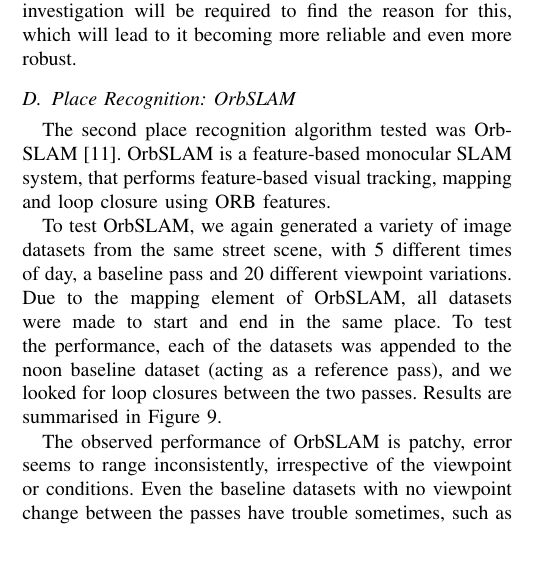
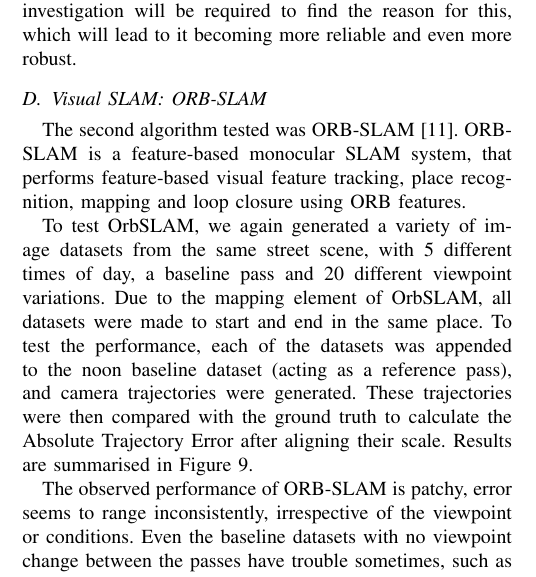
Before and after one commit to jskinn/phd-paper-IROS-2016, a LaTeX paper (root.tex): part of one column of page 3 of 5 before the commit and part of one column of page 3 of 6 after it, cut so that both start at the same text, the shorter picture padded with empty space. Compiled offline with pdfLaTeX.

Commit message:
ORB-SLAM experiment details

```diff
--- a/root.tex
+++ b/root.tex
@@ -192,13 +192,13 @@ Using high-fidelity simulation has allowed us to explore the behaviour of SeqSLA
 %    \label{fig:seqslam-results-yaw}
 %\end{figure}
 
-\subsection{Place Recognition: OrbSLAM}
+\subsection{Visual SLAM: ORB-SLAM}
 
-The second place recognition algorithm tested was OrbSLAM \cite{Montiel2015}. OrbSLAM is a feature-based monocular SLAM system, that performs feature-based visual tracking, mapping and loop closure using ORB features.
+The second algorithm tested was ORB-SLAM \cite{Montiel2015}. ORB-SLAM is a feature-based monocular SLAM system, that performs feature-based visual feature tracking, place recognition, mapping and loop closure using ORB features.
 
-To test OrbSLAM, we again generated a variety of image datasets from the same street scene, with 5 different times of day, a baseline pass and 20 different viewpoint variations. Due to the mapping element of OrbSLAM, all datasets were made to start and end in the same place. To test the performance, each of the datasets was appended to the noon baseline dataset (acting as a reference pass), and we looked for loop closures between the two passes. Results are summarised in Figure \ref{fig:orbslam-results-stacked}.
+To test OrbSLAM, we again generated a variety of image datasets from the same street scene, with 5 different times of day, a baseline pass and 20 different viewpoint variations. Due to the mapping element of OrbSLAM, all datasets were made to start and end in the same place. To test the performance, each of the datasets was appended to the noon baseline dataset (acting as a reference pass), and camera trajectories were generated. These trajectories were then compared with the ground truth to calculate the Absolute Trajectory Error after aligning their scale. Results are summarised in Figure \ref{fig:orbslam-results-stacked}.
 
-The observed performance of OrbSLAM is patchy, error seems to range inconsistently, irrespective of the viewpoint or conditions. Even the baseline datasets with no viewpoint change between the passes have trouble sometimes, such as in the morning pass. On the other hand, the performance of the algorithm doesn't seem to depend on viewpoint or time of day at all, but on other factors not controlled in our data. In the end, the inconsistent performance of OrbSLAM under comprehensive testing is a question for the developers.
+The observed performance of ORB-SLAM is patchy, error seems to range inconsistently, irrespective of the viewpoint or conditions. Even the baseline datasets with no viewpoint change between the passes have trouble sometimes, such as in the morning pass. On the other hand, the performance of the algorithm doesn't seem to depend on viewpoint or time of day at all, but on other factors not controlled in our data. In the end, the inconsistent performance of ORB-SLAM under comprehensive testing is a question for the developers.
 
 \begin{figure}[ht]
     \includegraphics[width=7cm]{orbslam-results-stacked}
```
Also changed, not shown: root.tex (2 more changed lines).
